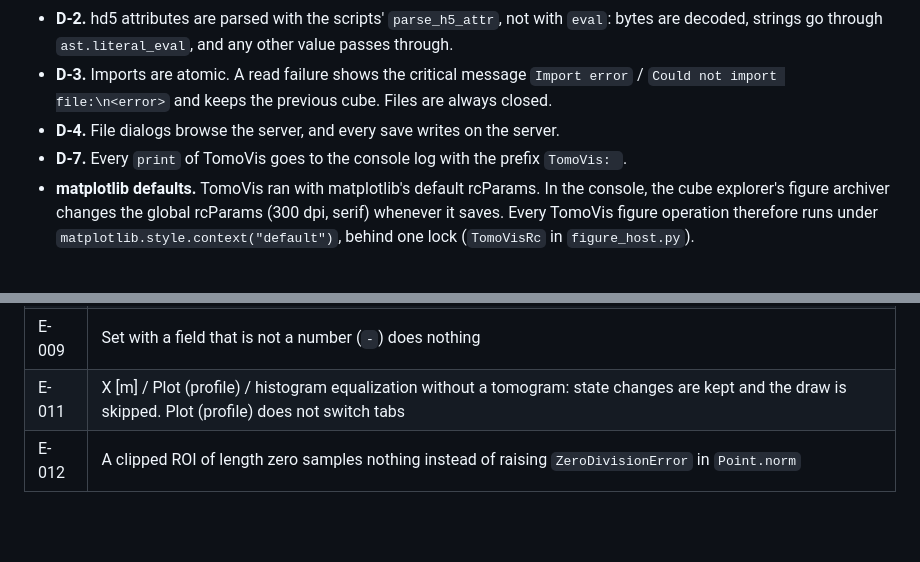
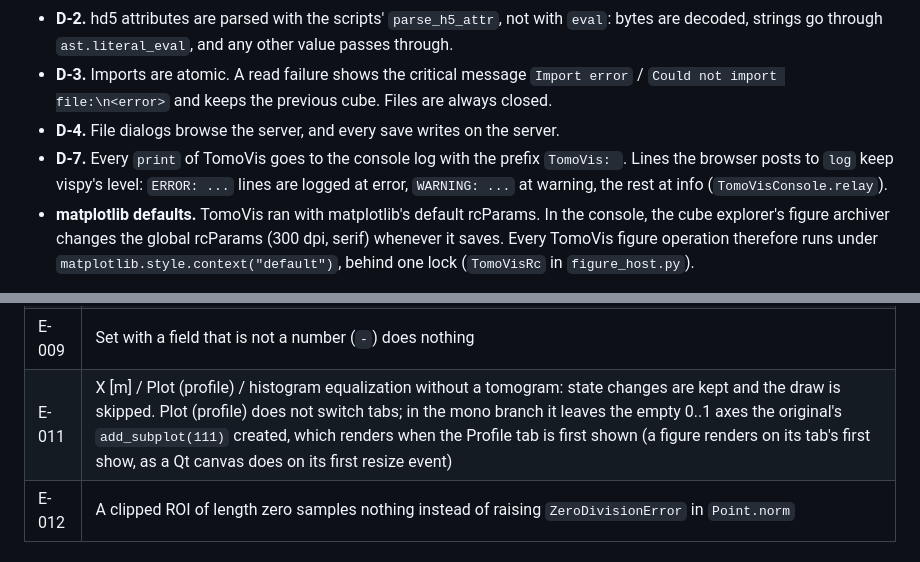
Before and after one commit to bardologia/TomoVic, a Markdown page: webui/tomovis/README.md, 2 parts joined by grey strips. GitHub-like rendering; blank space fills up the shorter version.

Commit message:
Document the log levels and the E-011 Profile axes in the TomoVis package README

```diff
--- a/webui/tomovis/README.md
+++ b/webui/tomovis/README.md
@@ -39,7 +39,9 @@ The router is `webui/routers/tomovis_router.py` (`/api/tomovis`).
 - **D-3.** Imports are atomic. A read failure shows the critical message `Import error` /
   `Could not import file:\n<error>` and keeps the previous cube. Files are always closed.
 - **D-4.** File dialogs browse the server, and every save writes on the server.
-- **D-7.** Every `print` of TomoVis goes to the console log with the prefix `TomoVis: `.
+- **D-7.** Every `print` of TomoVis goes to the console log with the prefix `TomoVis: `. Lines the browser
+  posts to `log` keep vispy's level: `ERROR: ...` lines are logged at error, `WARNING: ...` at warning, the
+  rest at info (`TomoVisConsole.relay`).
 - **matplotlib defaults.** TomoVis ran with matplotlib's default rcParams. In the console, the cube
   explorer's figure archiver changes the global rcParams (300 dpi, serif) whenever it saves. Every
   TomoVis figure operation therefore runs under `matplotlib.style.context("default")`, behind one
@@ -54,7 +56,7 @@ Crash fixes (the original printed a traceback and kept a half-applied state):
 | E-007 | Ctrl+F with no data: `chChanged` stops before `displayData` |
 | E-008 | D-3 |
 | E-009 | Set with a field that is not a number (`-`) does nothing |
-| E-011 | X [m] / Plot (profile) / histogram equalization without a tomogram: state changes are kept and the draw is skipped. Plot (profile) does not switch tabs |
+| E-011 | X [m] / Plot (profile) / histogram equalization without a tomogram: state changes are kept and the draw is skipped. Plot (profile) does not switch tabs; in the mono branch it leaves the empty 0..1 axes the original's `add_subplot(111)` created, which renders when the Profile tab is first shown (a figure renders on its tab's first show, as a Qt canvas does on its first resize event) |
 | E-012 | A clipped ROI of length zero samples nothing instead of raising `ZeroDivisionError` in `Point.norm` |
 
 ## API
```
